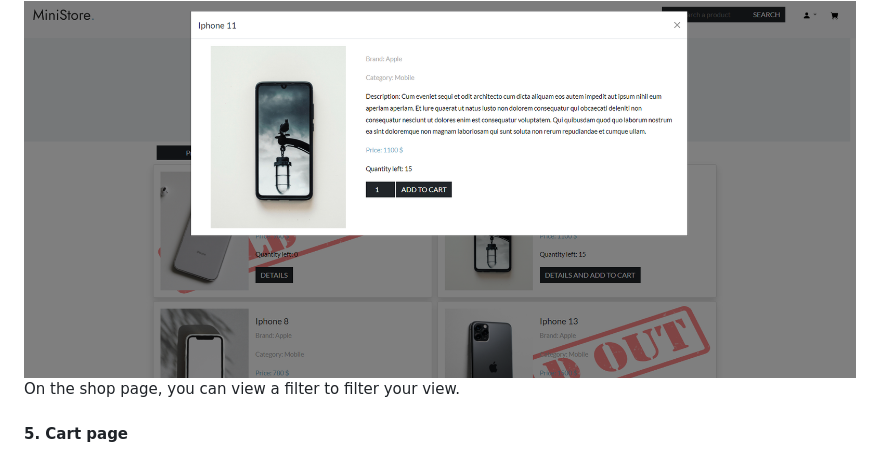
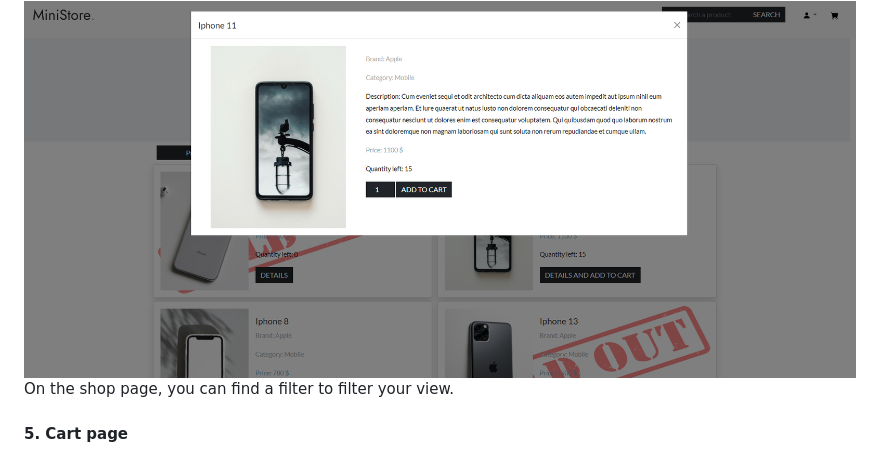
Before and after one commit to NZabik/Ministore, a Markdown page: README.md, the part around the change. Rendered like a GitHub page.

Commit message:
modification du readme

```diff
--- a/README.md
+++ b/README.md
@@ -55,7 +55,7 @@ This page display the products and their availability:
 ![Alt text](<Capture d'écran 2024-01-16 113923.png>)
 and view the details and add to cart with the desired quantity:
 ![Alt text](<Capture d'écran 2024-01-16 114015.png>)
-On the shop page, you can view a filter to filter your view.
+On the shop page, you can find a filter to filter your view.
 
 #### 5. Cart page
 
```
